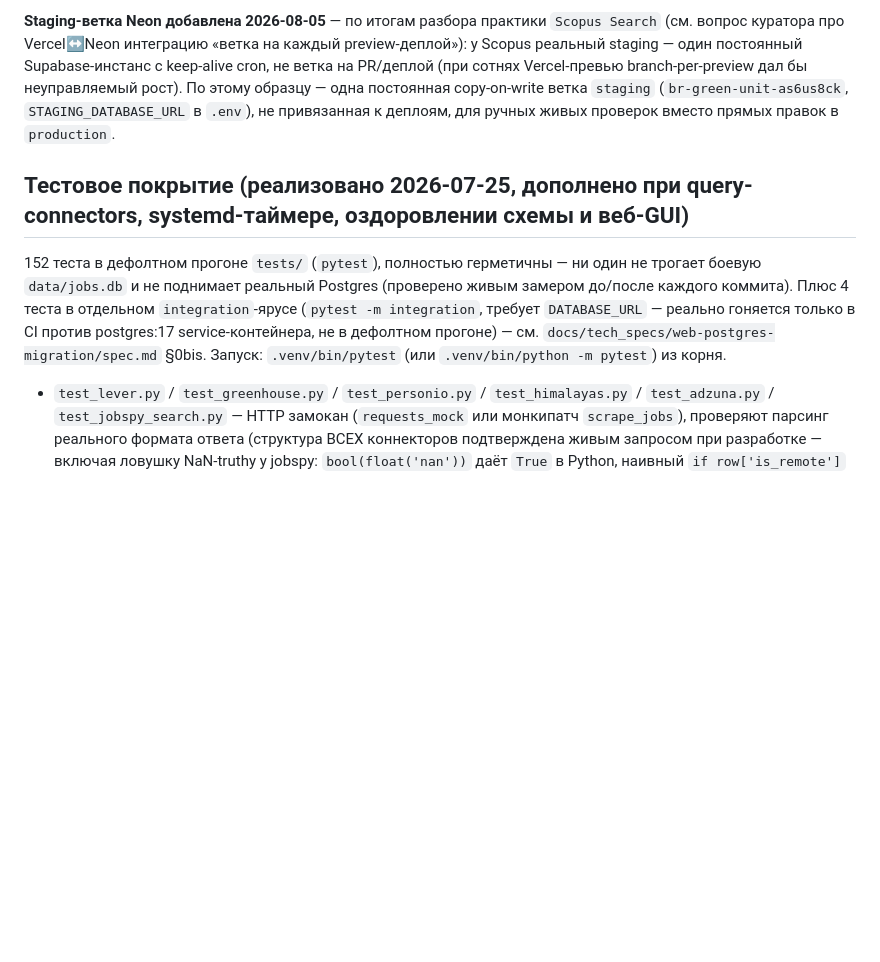
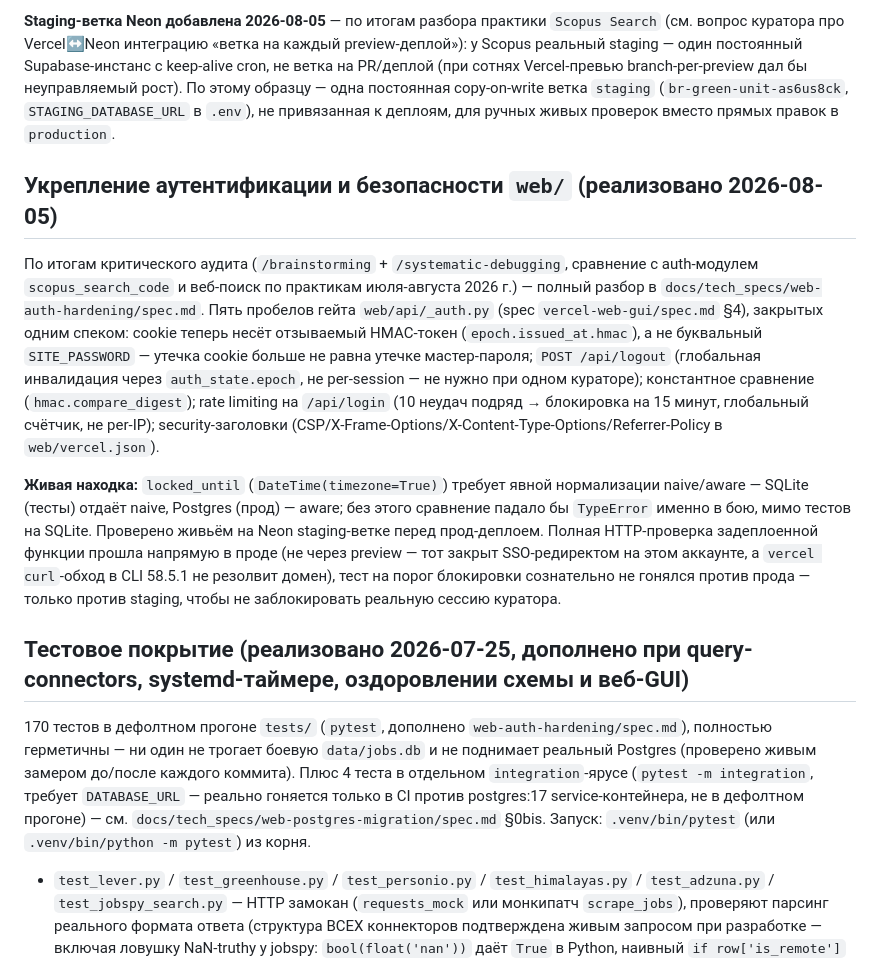
Before and after one commit to HelgDemidov/ai-policy-jobs, a Markdown page: docs/backlog/BACKLOG.md, the part around the change. GitHub-like rendering; blank space fills up the shorter version.

Commit message:
docs: close web-auth-hardening spec, sync BACKLOG.md/CLAUDE.md
Реализовано d5b9138..be3f2ab. Что разошлось с планом: locked_until
needed explicit naive/aware normalization (SQLite vs Postgres
DateTime round-trip), live HTTP verification went through prod
directly (preview URLs are behind Vercel SSO here, and this CLI's
`vercel curl` bypass doesn't resolve the domain) — lockout-threshold
itself verified only against Neon staging, not prod, to avoid
locking out the curator's real session.

```diff
--- a/docs/backlog/BACKLOG.md
+++ b/docs/backlog/BACKLOG.md
@@ -121,9 +121,15 @@ Streamlit-приложение `app.py` — карточный вид `data/jobs
 
 **Staging-ветка Neon добавлена 2026-08-05** — по итогам разбора практики `Scopus Search` (см. вопрос куратора про Vercel↔Neon интеграцию «ветка на каждый preview-деплой»): у Scopus реальный staging — один постоянный Supabase-инстанс с keep-alive cron, не ветка на PR/деплой (при сотнях Vercel-превью branch-per-preview дал бы неуправляемый рост). По этому образцу — одна постоянная copy-on-write ветка `staging` (`br-green-unit-as6us8ck`, `STAGING_DATABASE_URL` в `.env`), не привязанная к деплоям, для ручных живых проверок вместо прямых правок в `production`.
 
+## Укрепление аутентификации и безопасности `web/` (реализовано 2026-08-05)
+
+По итогам критического аудита (`/brainstorming` + `/systematic-debugging`, сравнение с auth-модулем `scopus_search_code` и веб-поиск по практикам июля-августа 2026 г.) — полный разбор в `docs/tech_specs/web-auth-hardening/spec.md`. Пять пробелов гейта `web/api/_auth.py` (spec `vercel-web-gui/spec.md` §4), закрытых одним спеком: cookie теперь несёт отзываемый HMAC-токен (`epoch.issued_at.hmac`), а не буквальный `SITE_PASSWORD` — утечка cookie больше не равна утечке мастер-пароля; `POST /api/logout` (глобальная инвалидация через `auth_state.epoch`, не per-session — не нужно при одном кураторе); константное сравнение (`hmac.compare_digest`); rate limiting на `/api/login` (10 неудач подряд → блокировка на 15 минут, глобальный счётчик, не per-IP); security-заголовки (CSP/X-Frame-Options/X-Content-Type-Options/Referrer-Policy в `web/vercel.json`).
+
+**Живая находка:** `locked_until` (`DateTime(timezone=True)`) требует явной нормализации naive/aware — SQLite (тесты) отдаёт naive, Postgres (прод) — aware; без этого сравнение падало бы `TypeError` именно в бою, мимо тестов на SQLite. Проверено живьём на Neon staging-ветке перед прод-деплоем. Полная HTTP-проверка задеплоенной функции прошла напрямую в проде (не через preview — тот закрыт SSO-редиректом на этом аккаунте, а `vercel curl`-обход в CLI 58.5.1 не резолвит домен), тест на порог блокировки сознательно не гонялся против прода — только против staging, чтобы не заблокировать реальную сессию куратора.
+
 ## Тестовое покрытие (реализовано 2026-07-25, дополнено при query-connectors, systemd-таймере, оздоровлении схемы и веб-GUI)
 
-152 теста в дефолтном прогоне `tests/` (`pytest`), полностью герметичны — ни один не трогает боевую `data/jobs.db` и не поднимает реальный Postgres (проверено живым замером до/после каждого коммита). Плюс 4 теста в отдельном `integration`-ярусе (`pytest -m integration`, требует `DATABASE_URL` — реально гоняется только в CI против postgres:17 service-контейнера, не в дефолтном прогоне) — см. `docs/tech_specs/web-postgres-migration/spec.md` §0bis. Запуск: `.venv/bin/pytest` (или `.venv/bin/python -m pytest`) из корня.
+170 тестов в дефолтном прогоне `tests/` (`pytest`, дополнено `web-auth-hardening/spec.md`), полностью герметичны — ни один не трогает боевую `data/jobs.db` и не поднимает реальный Postgres (проверено живым замером до/после каждого коммита). Плюс 4 теста в отдельном `integration`-ярусе (`pytest -m integration`, требует `DATABASE_URL` — реально гоняется только в CI против postgres:17 service-контейнера, не в дефолтном прогоне) — см. `docs/tech_specs/web-postgres-migration/spec.md` §0bis. Запуск: `.venv/bin/pytest` (или `.venv/bin/python -m pytest`) из корня.
 
 - `test_lever.py` / `test_greenhouse.py` / `test_personio.py` / `test_himalayas.py` / `test_adzuna.py` / `test_jobspy_search.py` — HTTP замокан (`requests_mock` или монкипатч `scrape_jobs`), проверяют парсинг реального формата ответа (структура ВСЕХ коннекторов подтверждена живым запросом при разработке — включая ловушку NaN-truthy у jobspy: `bool(float('nan'))` даёт `True` в Python, наивный `if row['is_remote']` пометил бы отсутствующее значение как remote).
 - `test_store.py` — реконсиляционная логика ATS-семьи (insert/idempotent-rerun/likely_closed только для `new`/скоуп по org+source, включая новую защиту пустого-ответа-с-историей) + search-семьи (dedup_key backfill на legacy-строках, кросс-source дедуп, отсутствие реконсиляции, age-based expire со скоупом по источникам).
```
Also changed, not shown: CLAUDE.md (+2 -1 lines), 1 other file.
